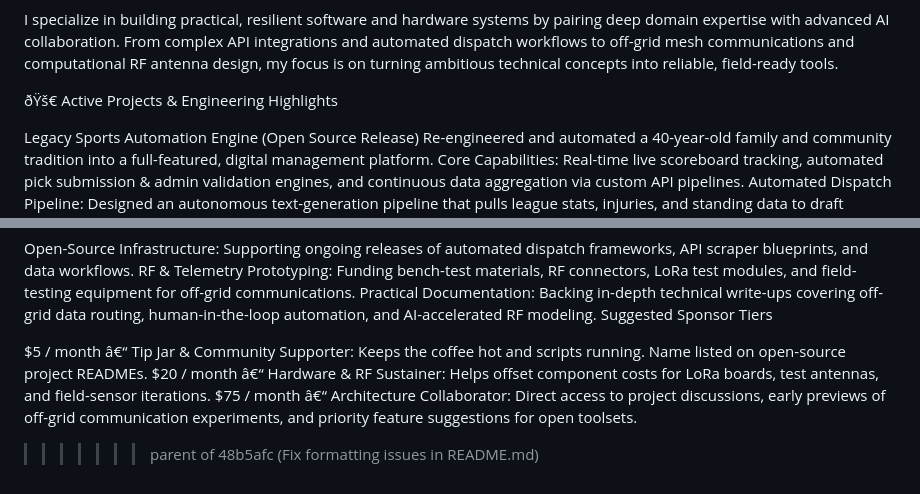
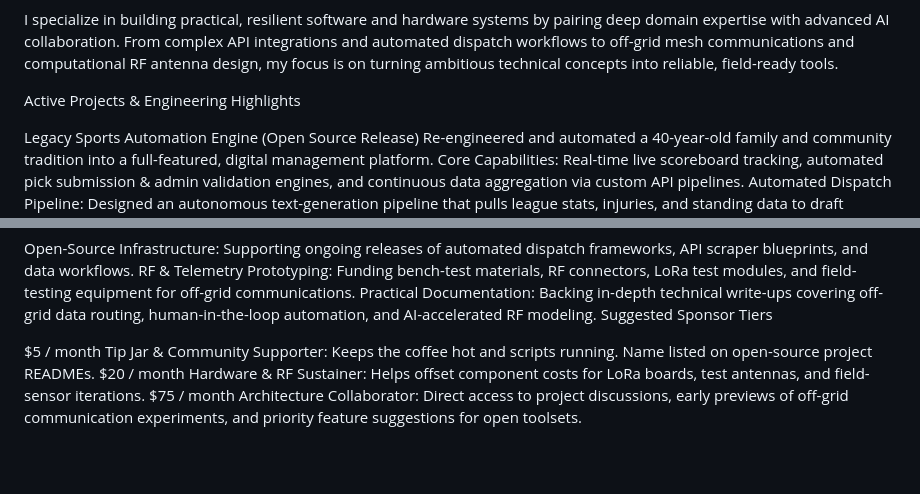
Before and after one commit to J-O-E-L-T/j-o-e-l-t, a Markdown page: README.md, 2 parts joined by grey strips. Drawn GitHub-style; blank space fills up the shorter version.

Commit message:
Fix formatting issues in README.md
Fixed formatting issues and improved clarity in the README.

```diff
--- a/README.md
+++ b/README.md
@@ -9,7 +9,7 @@ Systems Builder | RF Designer | AI-Augmented Application Developer
 
 I specialize in building practical, resilient software and hardware systems by pairing deep domain expertise with advanced AI collaboration. From complex API integrations and automated dispatch workflows to off-grid mesh communications and computational RF antenna design, my focus is on turning ambitious technical concepts into reliable, field-ready tools.
 
-ðŸš€ Active Projects & Engineering Highlights
+Active Projects & Engineering Highlights
 
 Legacy Sports Automation Engine (Open Source Release)
 Re-engineered and automated a 40-year-old family and community tradition into a full-featured, digital management platform.
@@ -36,7 +36,6 @@ RF & Telemetry Prototyping: Funding bench-test materials, RF connectors, LoRa te
 Practical Documentation: Backing in-depth technical write-ups covering off-grid data routing, human-in-the-loop automation, and AI-accelerated RF modeling.
 Suggested Sponsor Tiers
 
-$5 / month â€“ Tip Jar & Community Supporter: Keeps the coffee hot and scripts running. Name listed on open-source project READMEs.
-$20 / month â€“ Hardware & RF Sustainer: Helps offset component costs for LoRa boards, test antennas, and field-sensor iterations.
-$75 / month â€“ Architecture Collaborator: Direct access to project discussions, early previews of off-grid communication experiments, and priority feature suggestions for open toolsets.
->>>>>>> parent of 48b5afc (Fix formatting issues in README.md)
+$5 / month Tip Jar & Community Supporter: Keeps the coffee hot and scripts running. Name listed on open-source project READMEs.
+$20 / month  Hardware & RF Sustainer: Helps offset component costs for LoRa boards, test antennas, and field-sensor iterations.
+$75 / month  Architecture Collaborator: Direct access to project discussions, early previews of off-grid communication experiments, and priority feature suggestions for open toolsets.
```
